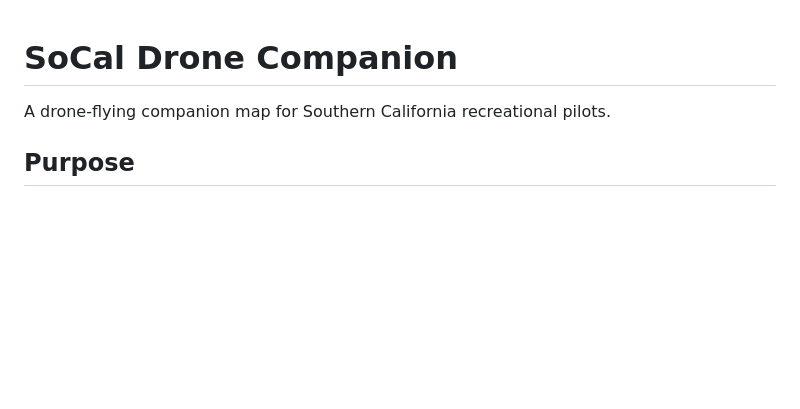
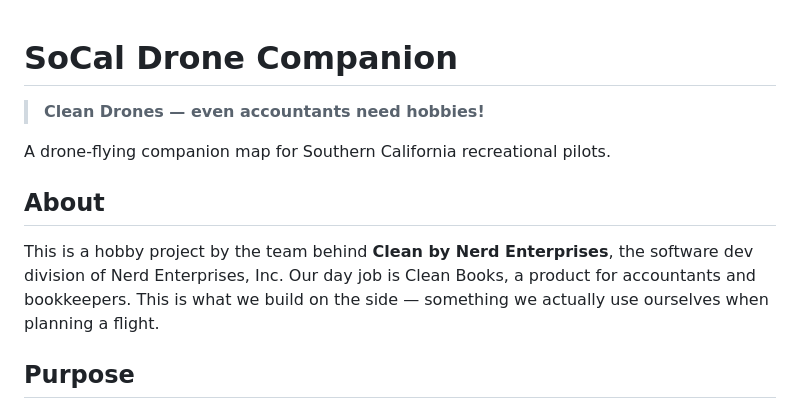
Before and after one commit to nerdenterprises/dronehikes, a Markdown page: README.md, the part around the change. Rendered like a GitHub page; blank space fills up the shorter version.

Commit message:
Add project positioning and parent organization context to README
Co-Authored-By: Claude Opus 4.7 (1M context) <noreply@anthropic.com>

```diff
--- a/README.md
+++ b/README.md
@@ -1,6 +1,12 @@
 # SoCal Drone Companion
 
+> **Clean Drones — even accountants need hobbies!**
+
 A drone-flying companion map for Southern California recreational pilots.
+
+## About
+
+This is a hobby project by the team behind **Clean by Nerd Enterprises**, the software dev division of Nerd Enterprises, Inc. Our day job is Clean Books, a product for accountants and bookkeepers. This is what we build on the side — something we actually use ourselves when planning a flight.
 
 ## Purpose
 
```
